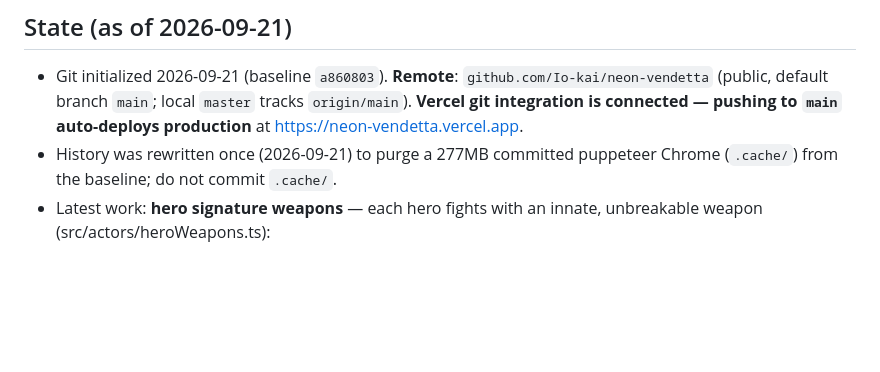
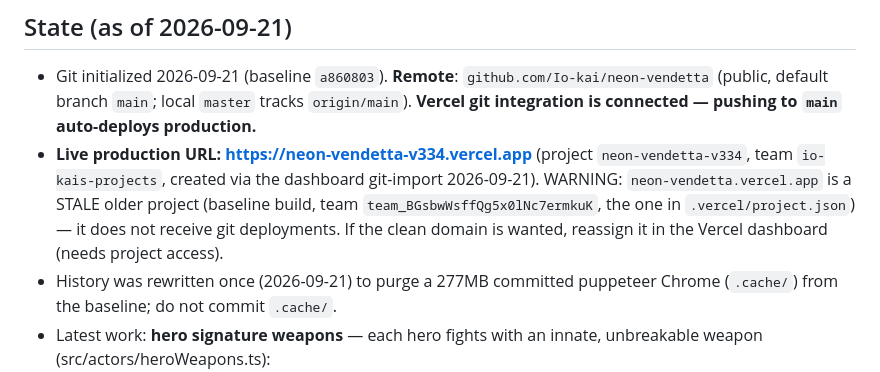
Before and after one commit to Io-kai/neon-vendetta, a Markdown page: AGENTS.md, the part around the change. GitHub-like rendering; blank space fills up the shorter version.

Commit message:
AGENTS.md: record real production URL (neon-vendetta-v334) and stale-domain warning

```diff
--- a/AGENTS.md
+++ b/AGENTS.md
@@ -8,8 +8,14 @@ Vite), inspired by Paprium / Streets of Rage. Not affiliated with Paprium.
 - Git initialized 2026-09-21 (baseline `a860803`). **Remote**:
   `github.com/Io-kai/neon-vendetta` (public, default branch `main`;
   local `master` tracks `origin/main`). **Vercel git integration is
-  connected — pushing to `main` auto-deploys production** at
-  https://neon-vendetta.vercel.app.
+  connected — pushing to `main` auto-deploys production.**
+- **Live production URL: https://neon-vendetta-v334.vercel.app**
+  (project `neon-vendetta-v334`, team `io-kais-projects`, created via the
+  dashboard git-import 2026-09-21). WARNING: `neon-vendetta.vercel.app`
+  is a STALE older project (baseline build, team
+  `team_BGsbwWsffQg5x0lNc7ermkuK`, the one in `.vercel/project.json`) —
+  it does not receive git deployments. If the clean domain is wanted,
+  reassign it in the Vercel dashboard (needs project access).
 - History was rewritten once (2026-09-21) to purge a 277MB committed
   puppeteer Chrome (`.cache/`) from the baseline; do not commit `.cache/`.
 - Latest work: **hero signature weapons** — each hero fights with an
```
